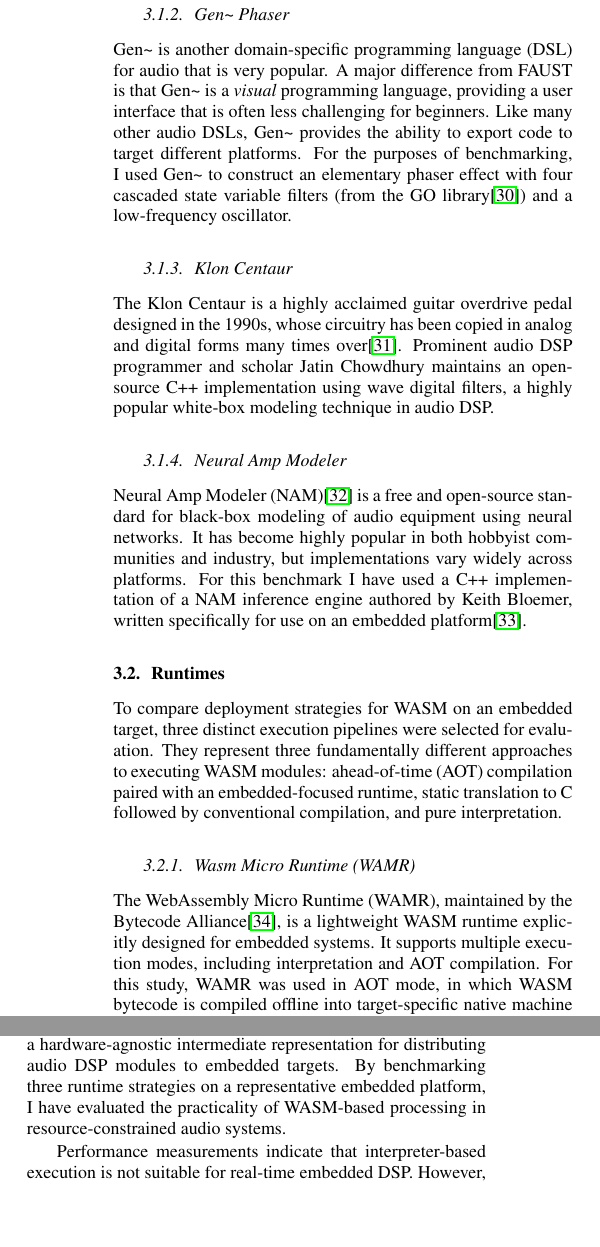
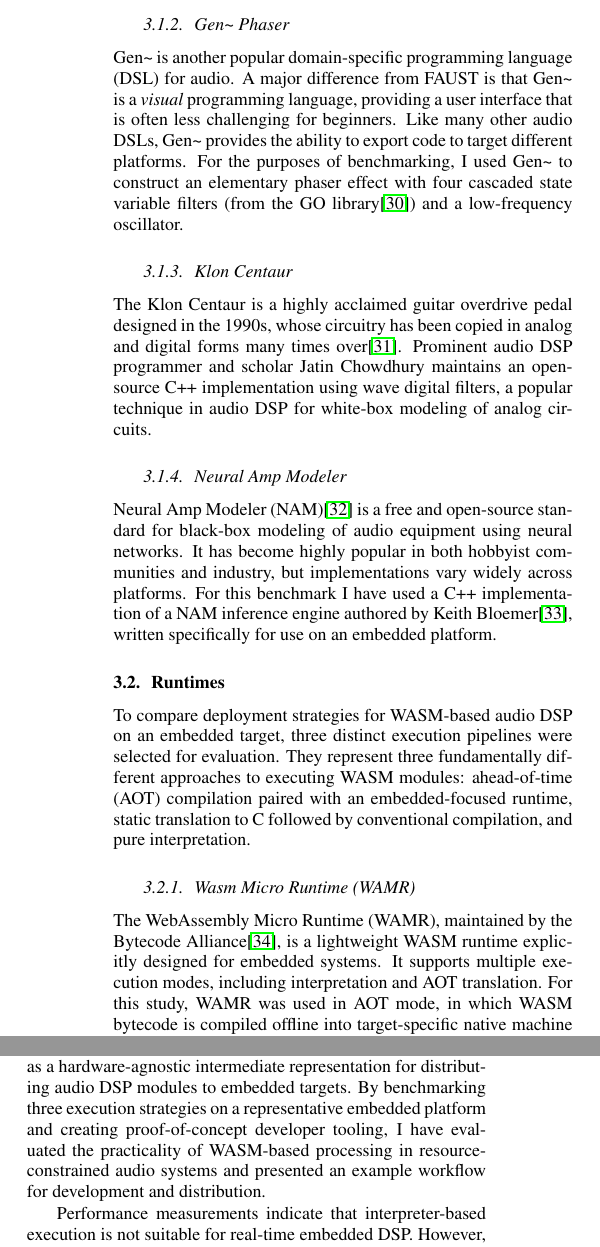
Before and after one commit to joeljaffesd/LPA-Paper, a LaTeX paper (main.tex): two parts of the columns of pages 4 and 5 of 7, joined at a grey line, cut so that both start at the same text, the shorter picture padded with empty space. Compiled offline with pdfLaTeX.

Commit message:
Submitting

```diff
--- a/main.tex
+++ b/main.tex
@@ -513,25 +513,25 @@
 
 \subsubsection{ Gen\textasciitilde \space Phaser }
 
-Gen\textasciitilde \space is another domain-specific programming language (DSL) for audio that is very popular. A major difference from FAUST is that Gen\textasciitilde \space is a \textit{visual} programming language, providing a user interface that is often less challenging for beginners. Like many other audio DSLs, Gen\textasciitilde \space provides the ability to export code to target different platforms. For the purposes of benchmarking, I used Gen\textasciitilde \space to construct an elementary phaser effect with four cascaded state variable filters (from the GO library\cite{BD0831917X}) and a low-frequency oscillator.
+Gen\textasciitilde \space is another popular domain-specific programming language (DSL) for audio. A major difference from FAUST is that Gen\textasciitilde \space is a \textit{visual} programming language, providing a user interface that is often less challenging for beginners. Like many other audio DSLs, Gen\textasciitilde \space provides the ability to export code to target different platforms. For the purposes of benchmarking, I used Gen\textasciitilde \space to construct an elementary phaser effect with four cascaded state variable filters (from the GO library\cite{BD0831917X}) and a low-frequency oscillator.
 
 \subsubsection{ Klon Centaur }
 
-The Klon Centaur is a highly acclaimed guitar overdrive pedal designed in the 1990s, whose circuitry has been copied in analog and digital forms many times over\cite{chowdhury2020comparison}. Prominent audio DSP programmer and scholar Jatin Chowdhury maintains an open-source C++ implementation using wave digital filters, a highly popular white-box modeling technique in audio DSP.
+The Klon Centaur is a highly acclaimed guitar overdrive pedal designed in the 1990s, whose circuitry has been copied in analog and digital forms many times over\cite{chowdhury2020comparison}. Prominent audio DSP programmer and scholar Jatin Chowdhury maintains an open-source C++ implementation using wave digital filters, a popular technique in audio DSP for white-box modeling of analog circuits.
 
 \subsubsection{ Neural Amp Modeler }
 
-Neural Amp Modeler (NAM)\cite{neuralampmodeler} is a free and open-source standard for black-box modeling of audio equipment using neural networks. It has become highly popular in both hobbyist communities and industry, but implementations vary widely across platforms. For this benchmark I have used a C++ implementation of a NAM inference engine authored by Keith Bloemer, written specifically for use on an embedded platform\cite{guitarml_mercury}.
+Neural Amp Modeler (NAM)\cite{neuralampmodeler} is a free and open-source standard for black-box modeling of audio equipment using neural networks. It has become highly popular in both hobbyist communities and industry, but implementations vary widely across platforms. For this benchmark I have used a C++ implementation of a NAM inference engine authored by Keith Bloemer\cite{guitarml_mercury}, written specifically for use on an embedded platform.
 
 % https://github.com/GuitarML/FunBox/blob/main/software/Mars/mars.cpp
 
 \subsection{ Runtimes }
 
-To compare deployment strategies for WASM on an embedded target, three distinct execution pipelines were selected for evaluation. They represent three fundamentally different approaches to executing WASM modules: ahead-of-time (AOT) compilation paired with an embedded-focused runtime, static translation to C followed by conventional compilation, and pure interpretation.
+To compare deployment strategies for WASM-based audio DSP on an embedded target, three distinct execution pipelines were selected for evaluation. They represent three fundamentally different approaches to executing WASM modules: ahead-of-time (AOT) compilation paired with an embedded-focused runtime, static translation to C followed by conventional compilation, and pure interpretation.
 
 \subsubsection{ Wasm Micro Runtime (WAMR) }
 
-The WebAssembly Micro Runtime (WAMR), maintained by the Bytecode Alliance\cite{bytecode_alliance}, is a lightweight WASM runtime explicitly designed for embedded systems. It supports multiple execution modes, including interpretation and AOT compilation. For this study, WAMR was used in AOT mode, in which WASM bytecode is compiled offline into target-specific native machine code. The resulting artifact is managed by the WAMR runtime, which provides memory management, stack handling, and host function bindings.
+The WebAssembly Micro Runtime (WAMR), maintained by the Bytecode Alliance\cite{bytecode_alliance}, is a lightweight WASM runtime explicitly designed for embedded systems. It supports multiple execution modes, including interpretation and AOT translation. For this study, WAMR was used in AOT mode, in which WASM bytecode is compiled offline into target-specific native machine code. The resulting artifact is managed by the WAMR runtime, which provides memory management, stack handling, and host function bindings.
 
 \subsubsection{ wasm2c }
 
@@ -759,7 +743,7 @@
 
 \section{ Conclusion }
 
-This work investigated the use of WebAssembly (WASM) as a hardware-agnostic intermediate representation for distributing audio DSP modules to embedded targets. By benchmarking three runtime strategies on a representative embedded platform, I have evaluated the practicality of WASM-based processing in resource-constrained audio systems.
+This paper documents investigation of WebAssembly (WASM) as a hardware-agnostic intermediate representation for distributing audio DSP modules to embedded targets. By benchmarking three execution strategies on a representative embedded platform and creating proof-of-concept developer tooling, I have evaluated the practicality of WASM-based processing in resource-constrained audio systems and presented an example workflow for development and distribution.
 
 Performance measurements indicate that interpreter-based execution is not suitable for real-time embedded DSP. However, approaches leveraging ahead-of-time (AOT) translation mechanisms demonstrate acceptable performance for a meaningful subset of audio algorithms.
 
```
Also changed, not shown: main.tex (36 more changed lines).
